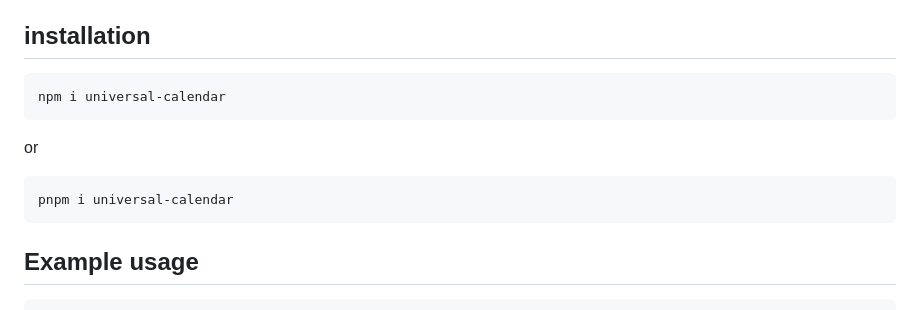
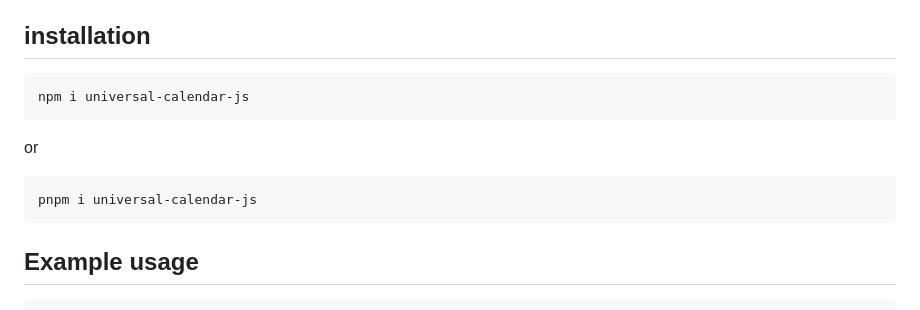
Before and after one commit to amirkian007/universal-calendar-js, a Markdown page: README.md, the part around the change. Rendered like a GitHub page.

Commit message:
docs: UPDATE docs

````diff
--- a/README.md
+++ b/README.md
@@ -14,11 +14,11 @@ supported calendars :
 
 ## installation
 ```
-npm i universal-calendar
+npm i universal-calendar-js
 ```
 or
 ```
-pnpm i universal-calendar
+pnpm i universal-calendar-js
 ```
 ## Example usage
 
````
